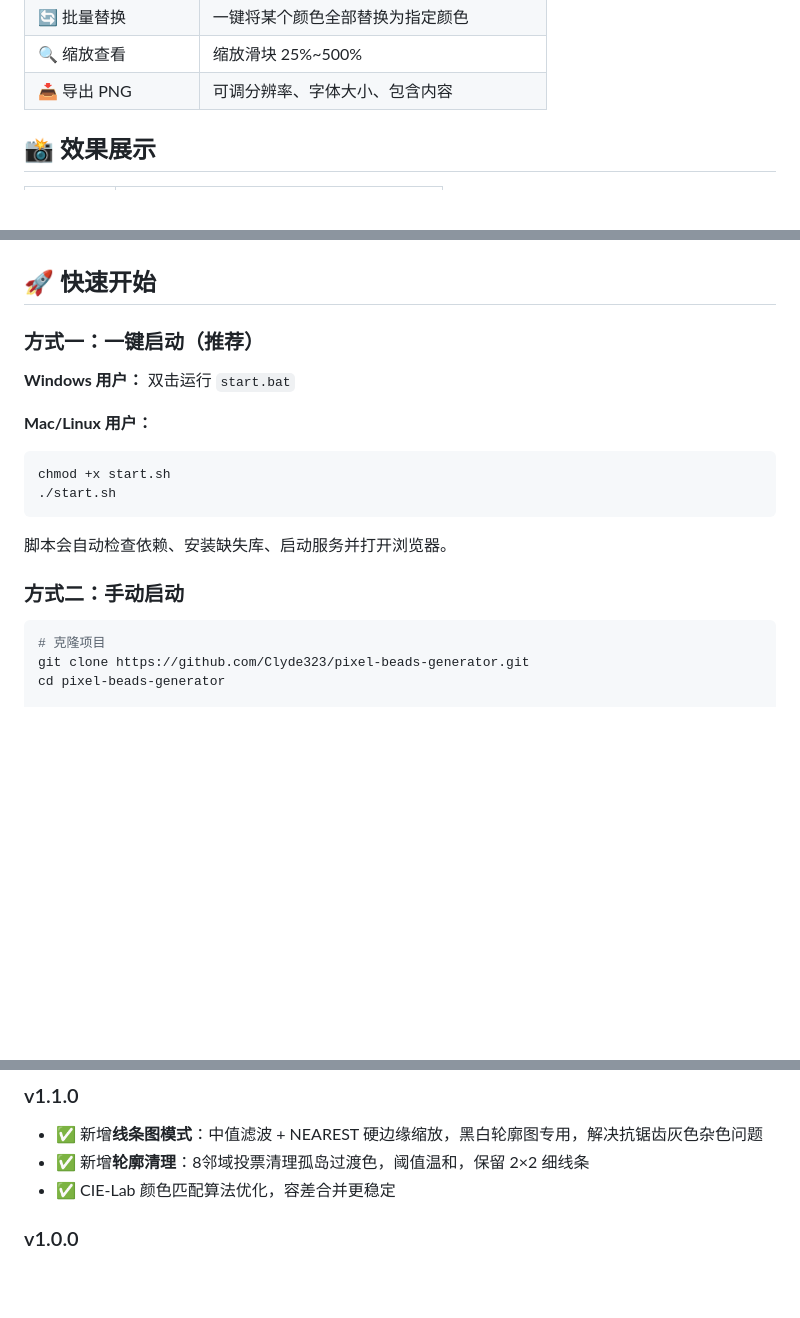
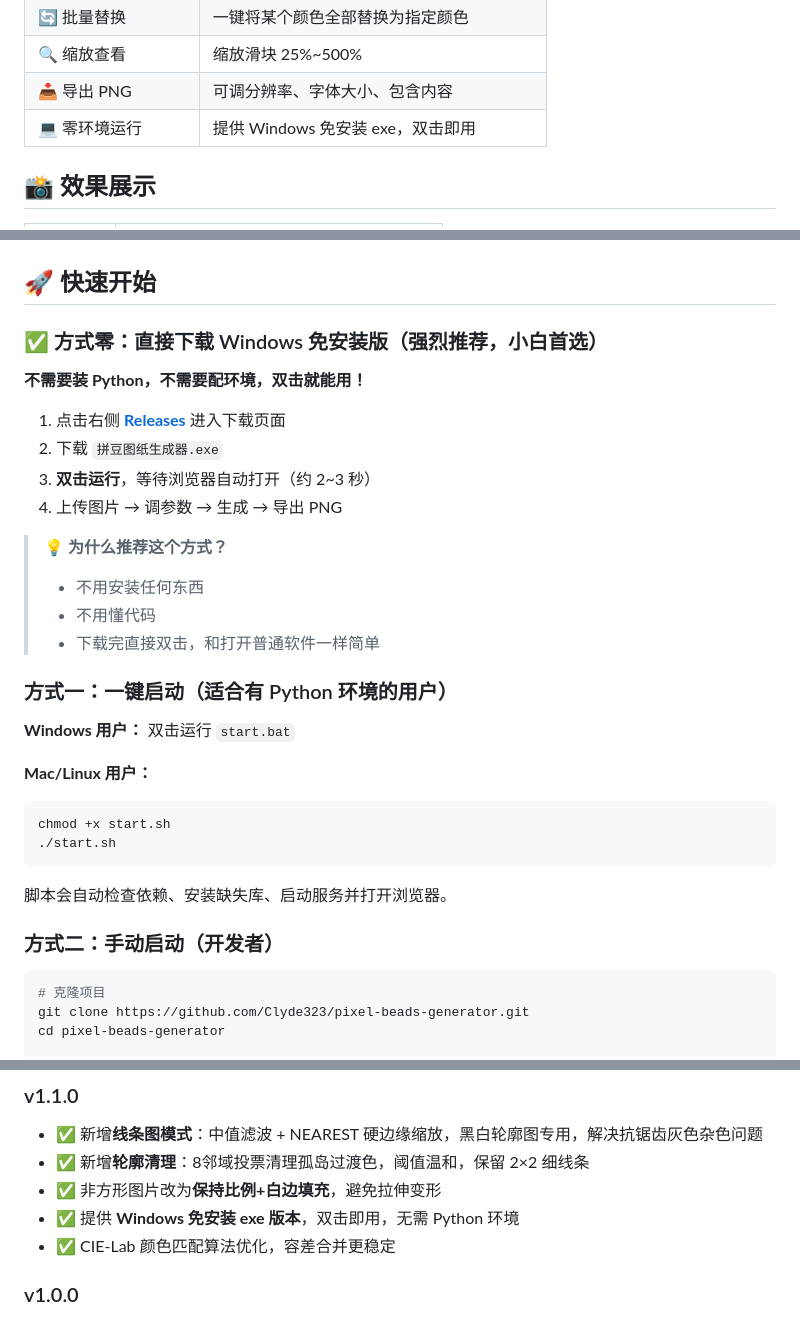
Before and after one commit to Clyde323/pixel-beads-generator, a Markdown page: README.md, 3 parts joined by grey strips. GitHub-like rendering; blank space fills up the shorter version.

Commit message:
docs: README着重强调Windows免安装exe下载，更新快速开始指南

````diff
--- a/README.md
+++ b/README.md
@@ -42,6 +43,7 @@
 | 🔄 批量替换 | 一键将某个颜色全部替换为指定颜色 |
 | 🔍 缩放查看 | 缩放滑块 25%~500% |
 | 📥 导出 PNG | 可调分辨率、字体大小、包含内容 |
+| 💻 零环境运行 | 提供 Windows 免安装 exe，双击即用 |
 
 ## 📸 效果展示
 
@@ -58,7 +60,21 @@
 
 ## 🚀 快速开始
 
-### 方式一：一键启动（推荐）
+### ✅ 方式零：直接下载 Windows 免安装版（强烈推荐，小白首选）
+
+**不需要装 Python，不需要配环境，双击就能用！**
+
+1. 点击右侧 **[Releases](https://github.com/Clyde323/pixel-beads-generator/releases/latest)** 进入下载页面
+2. 下载 `拼豆图纸生成器.exe`
+3. **双击运行**，等待浏览器自动打开（约 2~3 秒）
+4. 上传图片 → 调参数 → 生成 → 导出 PNG
+
+> 💡 **为什么推荐这个方式？**
+> - 不用安装任何东西
+> - 不用懂代码
+> - 下载完直接双击，和打开普通软件一样简单
+
+### 方式一：一键启动（适合有 Python 环境的用户）
 
 **Windows 用户：** 双击运行 `start.bat`
 
@@ -70,7 +86,7 @@ chmod +x start.sh
 
 脚本会自动检查依赖、安装缺失库、启动服务并打开浏览器。
 
-### 方式二：手动启动
+### 方式二：手动启动（开发者）
 
 ```bash
 # 克隆项目
@@ -158,6 +174,8 @@ pixel-beads-generator/
 ### v1.1.0
 - ✅ 新增**线条图模式**：中值滤波 + NEAREST 硬边缘缩放，黑白轮廓图专用，解决抗锯齿灰色杂色问题
 - ✅ 新增**轮廓清理**：8邻域投票清理孤岛过渡色，阈值温和，保留 2×2 细线条
+- ✅ 非方形图片改为**保持比例+白边填充**，避免拉伸变形
+- ✅ 提供 **Windows 免安装 exe 版本**，双击即用，无需 Python 环境
 - ✅ CIE-Lab 颜色匹配算法优化，容差合并更稳定
 
 ### v1.0.0
````
Also changed, not shown: other parts of README.md (+1 -0 lines).
